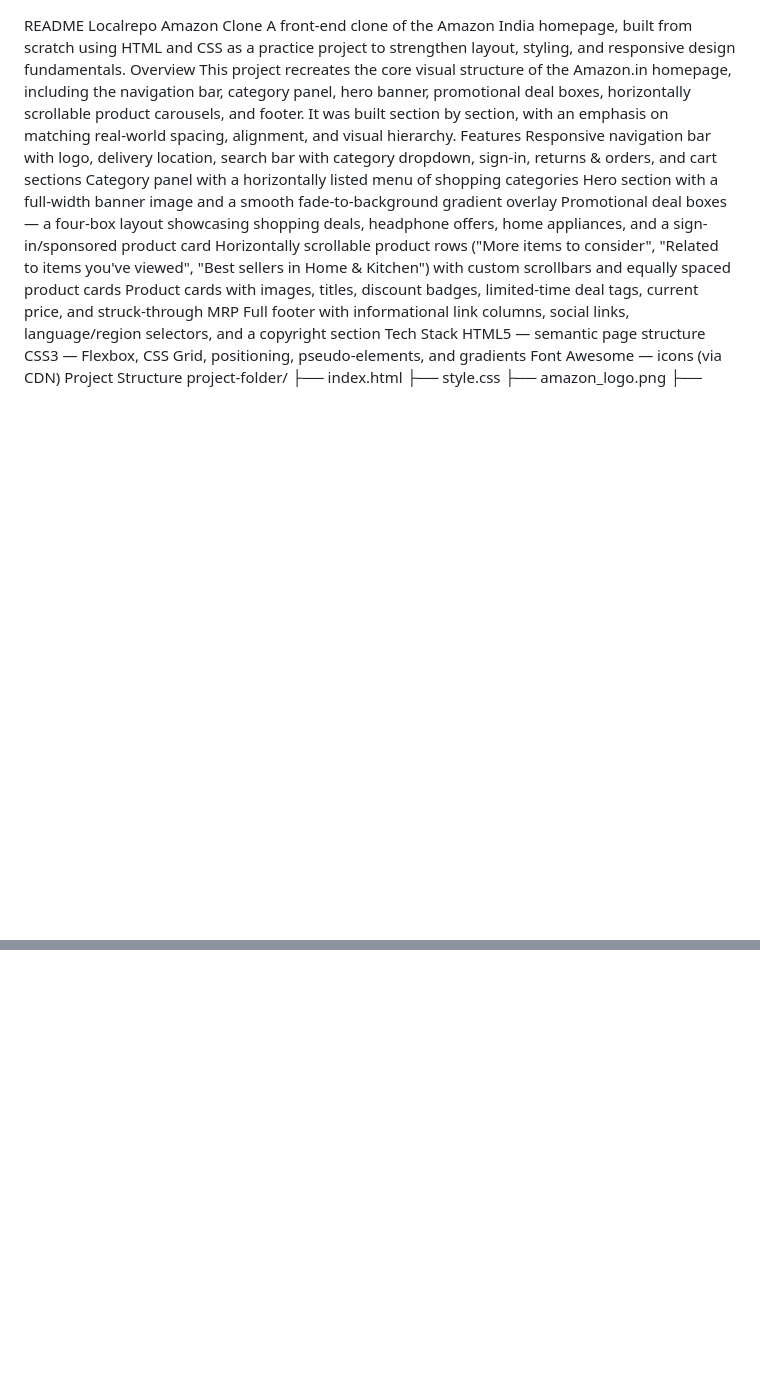
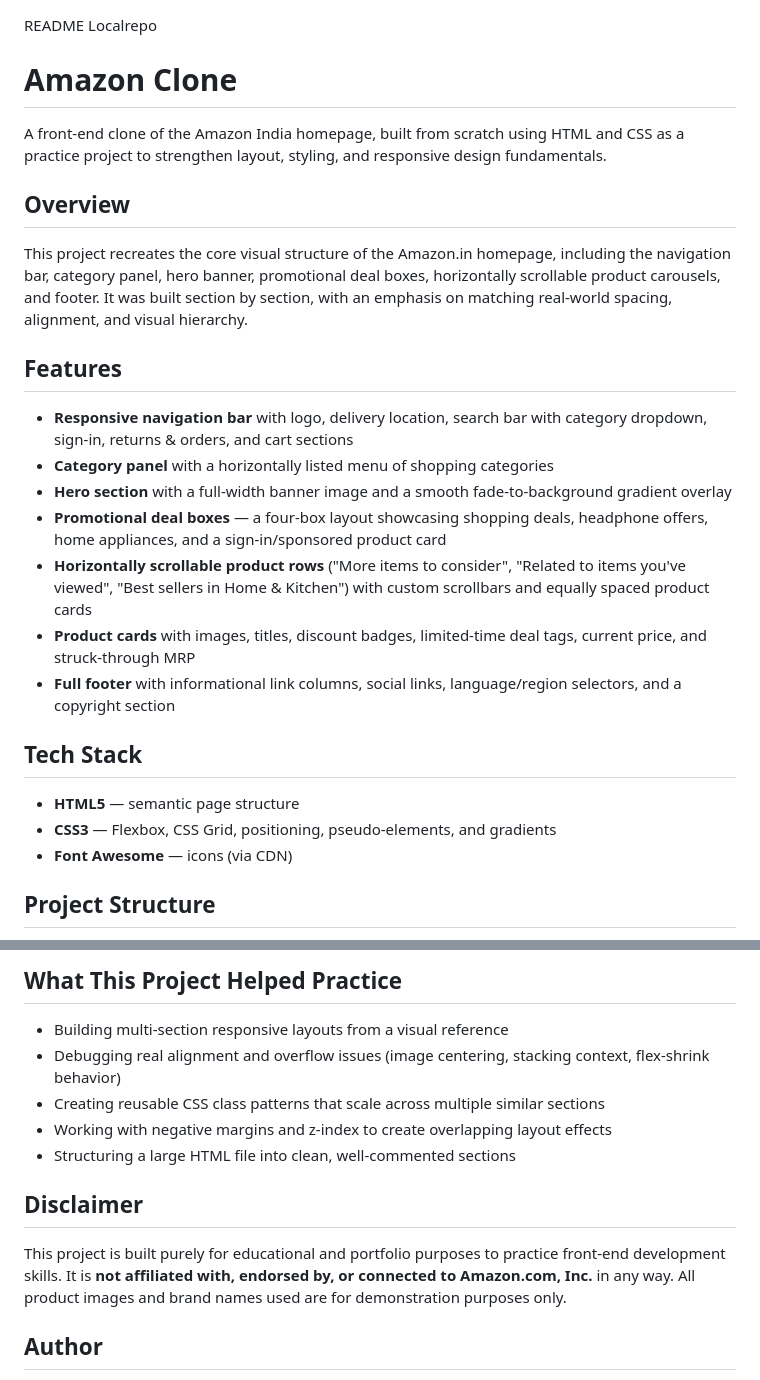
Before and after one commit to tanmoyshil112/localrepo, a Markdown page: README.md, 2 parts joined by grey strips. Drawn GitHub-style; blank space fills up the shorter version.

Commit message:
Fix README formatting

```diff
--- a/README.md
+++ b/README.md
@@ -1,21 +1,30 @@
 README Localrepo
-Amazon Clone
+# Amazon Clone
+
 A front-end clone of the Amazon India homepage, built from scratch using HTML and CSS as a practice project to strengthen layout, styling, and responsive design fundamentals.
-Overview
+
+## Overview
+
 This project recreates the core visual structure of the Amazon.in homepage, including the navigation bar, category panel, hero banner, promotional deal boxes, horizontally scrollable product carousels, and footer. It was built section by section, with an emphasis on matching real-world spacing, alignment, and visual hierarchy.
-Features
-Responsive navigation bar with logo, delivery location, search bar with category dropdown, sign-in, returns & orders, and cart sections
-Category panel with a horizontally listed menu of shopping categories
-Hero section with a full-width banner image and a smooth fade-to-background gradient overlay
-Promotional deal boxes — a four-box layout showcasing shopping deals, headphone offers, home appliances, and a sign-in/sponsored product card
-Horizontally scrollable product rows ("More items to consider", "Related to items you've viewed", "Best sellers in Home & Kitchen") with custom scrollbars and equally spaced product cards
-Product cards with images, titles, discount badges, limited-time deal tags, current price, and struck-through MRP
-Full footer with informational link columns, social links, language/region selectors, and a copyright section
-Tech Stack
-HTML5 — semantic page structure
-CSS3 — Flexbox, CSS Grid, positioning, pseudo-elements, and gradients
-Font Awesome — icons (via CDN)
-Project Structure
+
+## Features
+
+- **Responsive navigation bar** with logo, delivery location, search bar with category dropdown, sign-in, returns & orders, and cart sections
+- **Category panel** with a horizontally listed menu of shopping categories
+- **Hero section** with a full-width banner image and a smooth fade-to-background gradient overlay
+- **Promotional deal boxes** — a four-box layout showcasing shopping deals, headphone offers, home appliances, and a sign-in/sponsored product card
+- **Horizontally scrollable product rows** ("More items to consider", "Related to items you've viewed", "Best sellers in Home & Kitchen") with custom scrollbars and equally spaced product cards
+- **Product cards** with images, titles, discount badges, limited-time deal tags, current price, and struck-through MRP
+- **Full footer** with informational link columns, social links, language/region selectors, and a copyright section
+
+## Tech Stack
+
+- **HTML5** — semantic page structure
+- **CSS3** — Flexbox, CSS Grid, positioning, pseudo-elements, and gradients
+- **Font Awesome** — icons (via CDN)
+
+## Project Structure
+
 project-folder/
 ├── index.html
 ├── style.css
@@ -57 +51,15 @@ Author
+## What This Project Helped Practice
+
+- Building multi-section responsive layouts from a visual reference
+- Debugging real alignment and overflow issues (image centering, stacking context, flex-shrink behavior)
+- Creating reusable CSS class patterns that scale across multiple similar sections
+- Working with negative margins and z-index to create overlapping layout effects
+- Structuring a large HTML file into clean, well-commented sections
+
+## Disclaimer
+
+This project is built purely for educational and portfolio purposes to practice front-end development skills. It is **not affiliated with, endorsed by, or connected to Amazon.com, Inc.** in any way. All product images and brand names used are for demonstration purposes only.
+
+## Author
+
 Built as a self-driven front-end practice project.
```
Also changed, not shown: other parts of README.md (+14 -29 lines).
